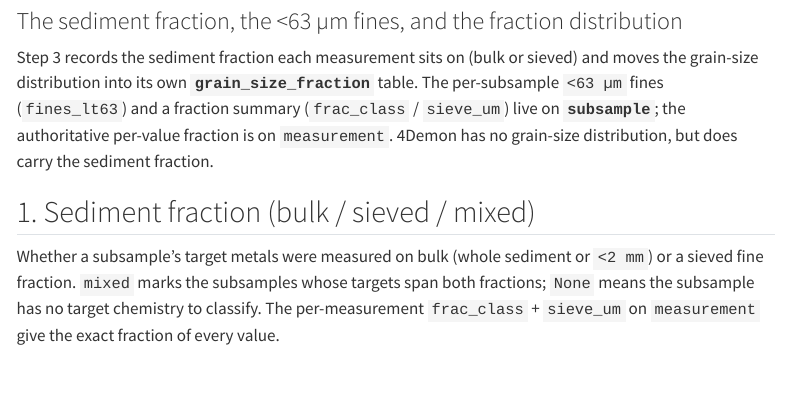
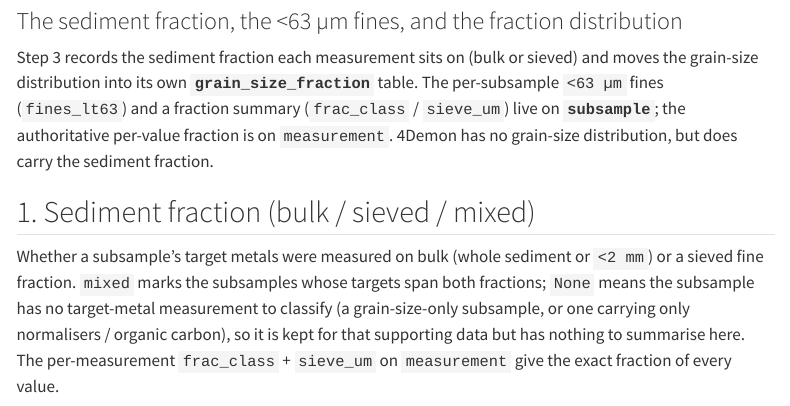
Before and after one commit to seafood-hazards/multised-slim, a Quarto document (clean-grain-size.qmd): the page in a window 1100 px wide, from 80 px down. Rendered offline with R 4.5, knitr and Pandoc in place of Quarto, with nearby package versions; some code elsewhere in the file could not run offline; menus at the side of the page are left out.

Commit message:
Clarify NULL target_frac_class describes subsamples with no target metal
NULL means the subsample has no target-metal measurement to classify (a
grain-size-only subsample, or one carrying only normalisers / organic
carbon), kept for that supporting data. Reword the grain-size page and the
schema column note to say so, rather than "no target chemistry".

Co-Authored-By: Claude Opus 4.8 <noreply@anthropic.com>

````diff
--- a/clean-grain-size.qmd
+++ b/clean-grain-size.qmd
@@ -40,9 +40,11 @@ kfmt <- function(df, ...) kable(df, format.args = list(big.mark = ","), ...)
 
 Whether a subsample's target metals were measured on bulk (whole sediment or
 `<2 mm`) or a sieved fine fraction. `mixed` marks the subsamples whose targets span
-both fractions; `None` means the subsample has no target chemistry to classify. The
-per-measurement `frac_class` + `sieve_um` on `measurement` give the exact fraction
-of every value.
+both fractions; `None` means the subsample has no target-metal measurement to
+classify (a grain-size-only subsample, or one carrying only normalisers /
+organic carbon), so it is kept for that supporting data but has nothing to
+summarise here. The per-measurement `frac_class` + `sieve_um` on `measurement` give
+the exact fraction of every value.
 
 ```{r}
 bind_rows(lapply(seq_len(nrow(all_srcs)), function(i)
````
Also changed, not shown: db-schema-clean.qmd (+1 -1 lines).
